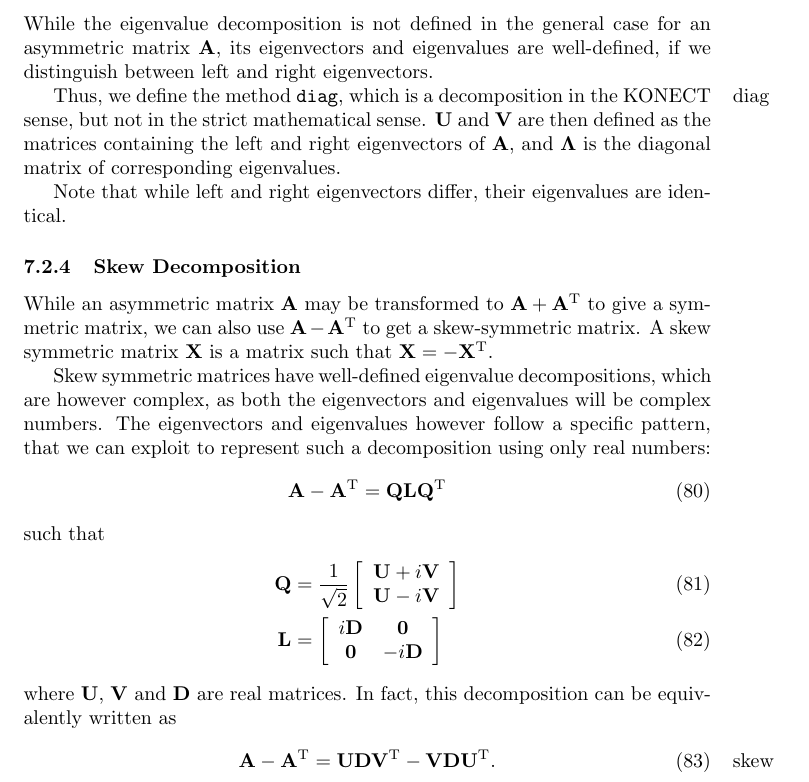
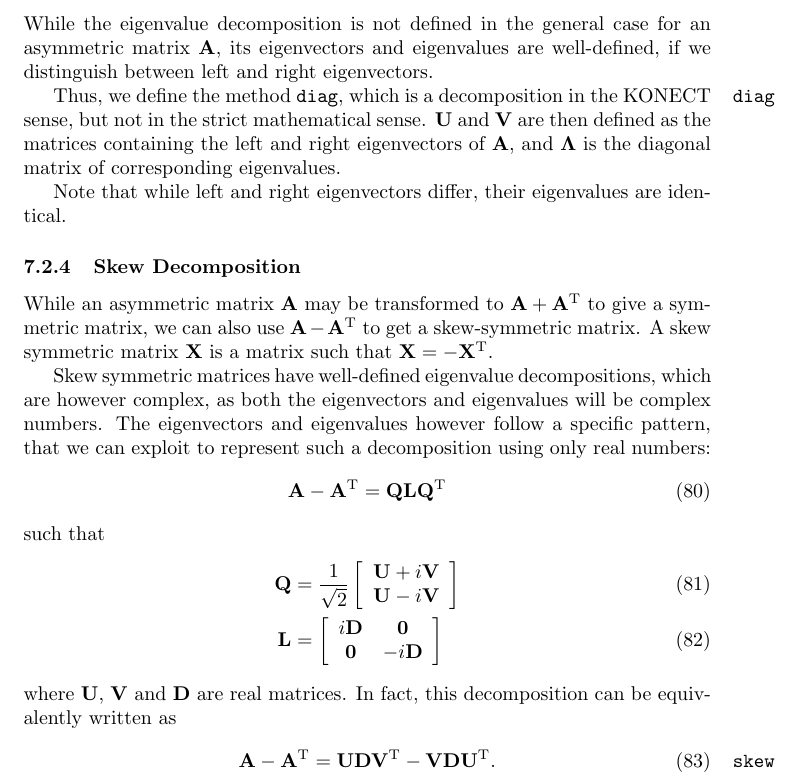
Before and after one commit to kunegis/konect-handbook, a LaTeX document (konect-handbook.tex): part of page 45 of 61, cut so that both start at the same text. Compiled offline with pdfLaTeX.

Commit message:
typesetting

```diff
--- a/konect-handbook.tex
+++ b/konect-handbook.tex
@@ -2614,7 +2614,7 @@ for an asymmetric matrix $\mathbf A$, its eigenvectors and eigenvalues
 are well-defined, if we distinguish between left and right
 eigenvectors.
 
-\marginnote{diag}
+\marginnote{\texttt{diag}}
 Thus, we define the method \texttt{diag}, which is a decomposition in
 the KONECT sense, but not in the strict mathematical sense.
 $\mathbf U$ and $\mathbf V$ are then defined as the matrices containing
@@ -2655,7 +2655,7 @@ such that
 where $\mathbf U$, $\mathbf V$ and $\mathbf D$ are real matrices.  In
 fact, this decomposition can be equivalently written as
 \begin{align}
-  \marginnote{skew}
+  \marginnote{\texttt{skew}}
   \mathbf A - \mathbf A^{\mathrm T} &=
   \mathbf U \mathbf D \mathbf V^{\mathrm T} - \mathbf V \mathbf D \mathbf U^{\mathrm T}.
 \end{align}
```
Also changed, not shown: konect-handbook.pdf, 1 other file.
